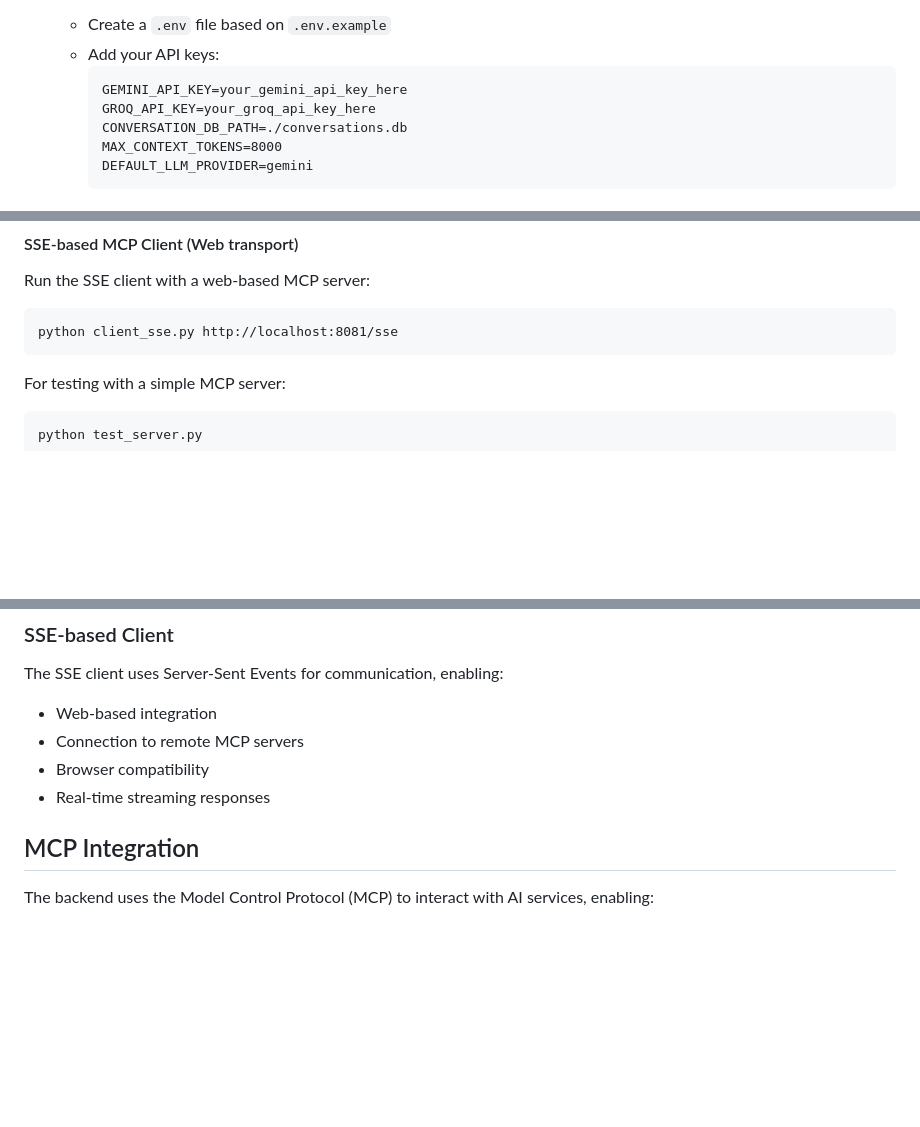
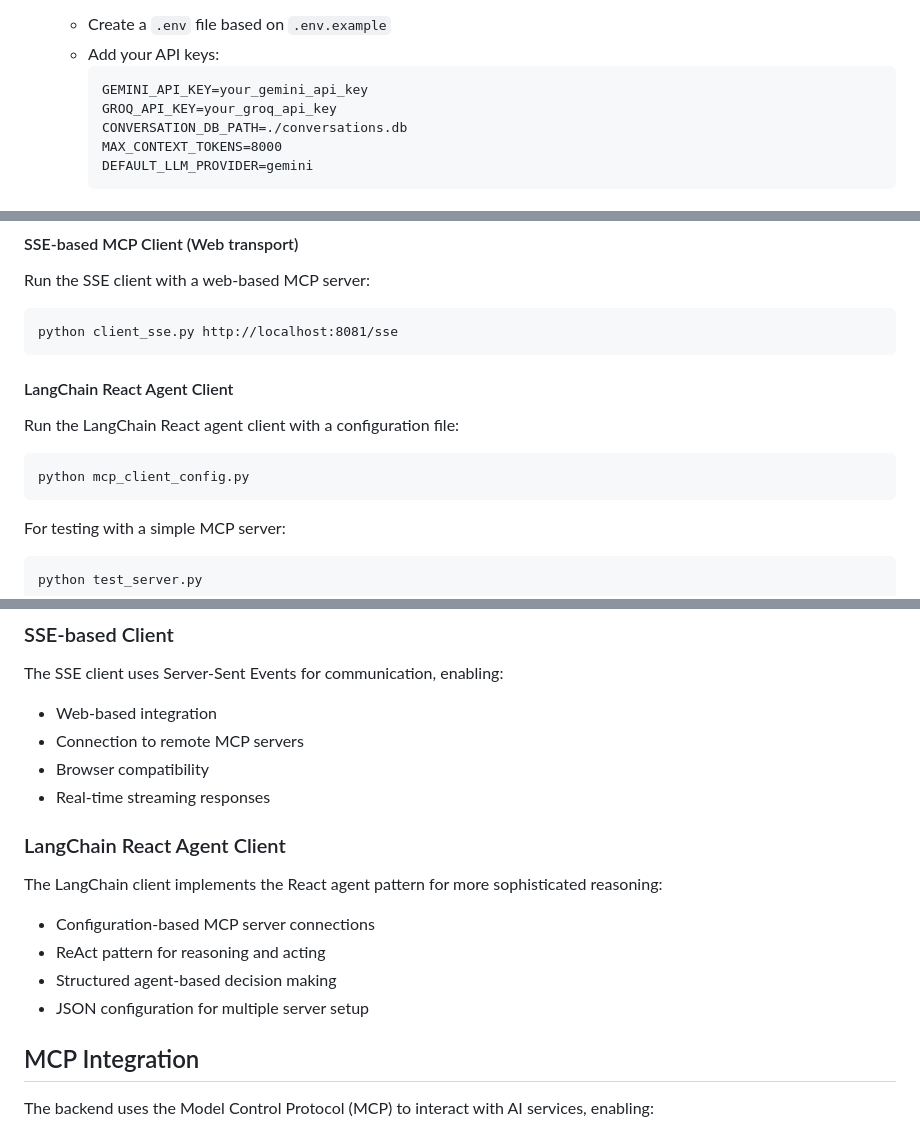
Before and after one commit to VesperAkshay/MCP-Hive, a Markdown page: backend/README.md, 3 parts joined by grey strips. GitHub-like rendering; blank space fills up the shorter version.

Commit message:
Added Documentation

````diff
--- a/backend/README.md
+++ b/backend/README.md
@@ -50,8 +51,8 @@ This repository contains the Python backend services for the MCP-Hive project. I
    - Create a `.env` file based on `.env.example`
    - Add your API keys:
      ```
-     GEMINI_API_KEY=your_gemini_api_key_here
-     GROQ_API_KEY=your_groq_api_key_here
+     GEMINI_API_KEY=your_gemini_api_key
+     GROQ_API_KEY=your_groq_api_key
      CONVERSATION_DB_PATH=./conversations.db
      MAX_CONTEXT_TOKENS=8000
      DEFAULT_LLM_PROVIDER=gemini
@@ -71,6 +72,12 @@ Run the SSE client with a web-based MCP server:
 python client_sse.py http://localhost:8081/sse
 ```
 
+#### LangChain React Agent Client
+Run the LangChain React agent client with a configuration file:
+```
+python mcp_client_config.py
+```
+
 For testing with a simple MCP server:
 ```
 python test_server.py
@@ -103,6 +111,13 @@ The SSE client uses Server-Sent Events for communication, enabling:
 - Connection to remote MCP servers
 - Browser compatibility
 - Real-time streaming responses
+
+### LangChain React Agent Client
+The LangChain client implements the React agent pattern for more sophisticated reasoning:
+- Configuration-based MCP server connections
+- ReAct pattern for reasoning and acting
+- Structured agent-based decision making
+- JSON configuration for multiple server setup
 
 ## MCP Integration
 The backend uses the Model Control Protocol (MCP) to interact with AI services, enabling:
````
Also changed, not shown: other parts of backend/README.md (+3 -1 lines).
